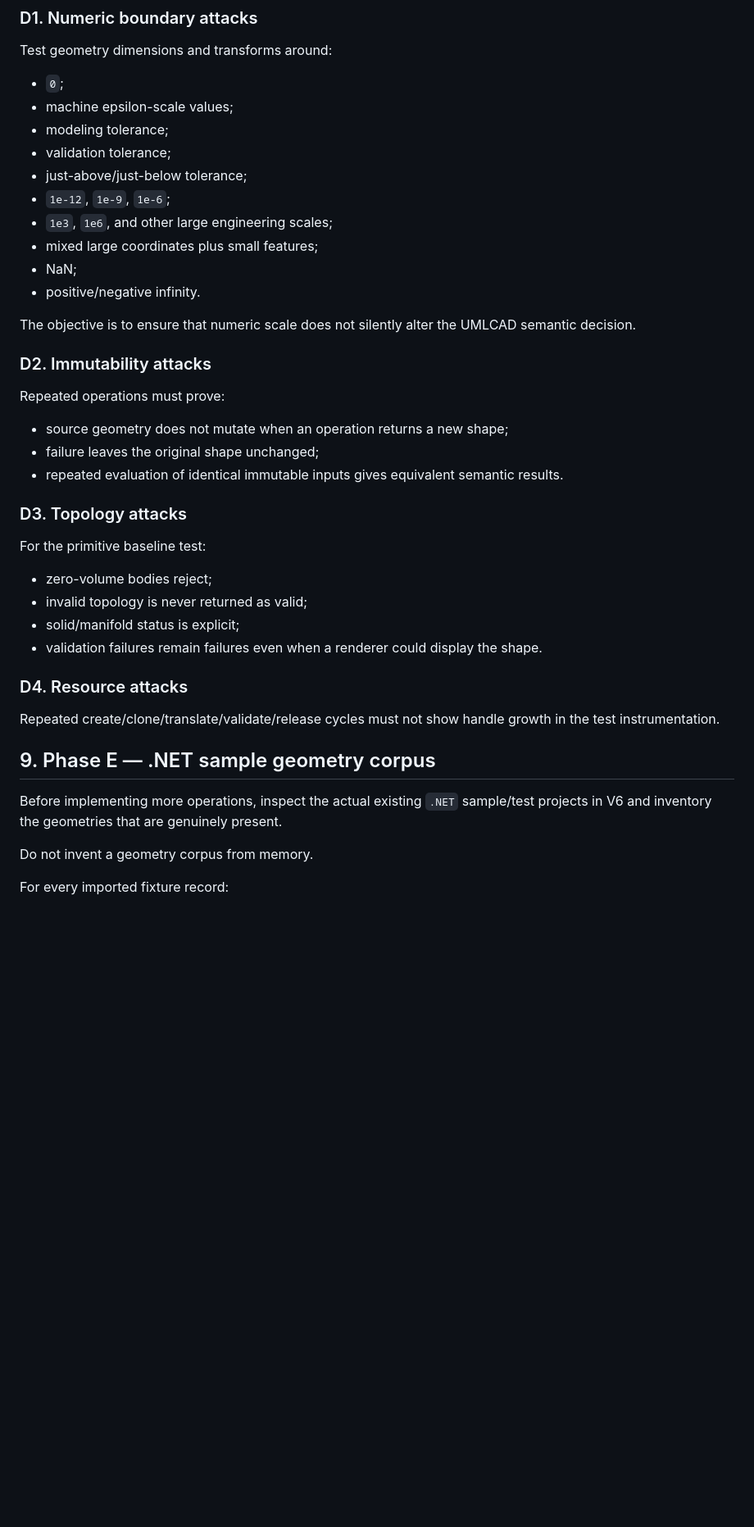
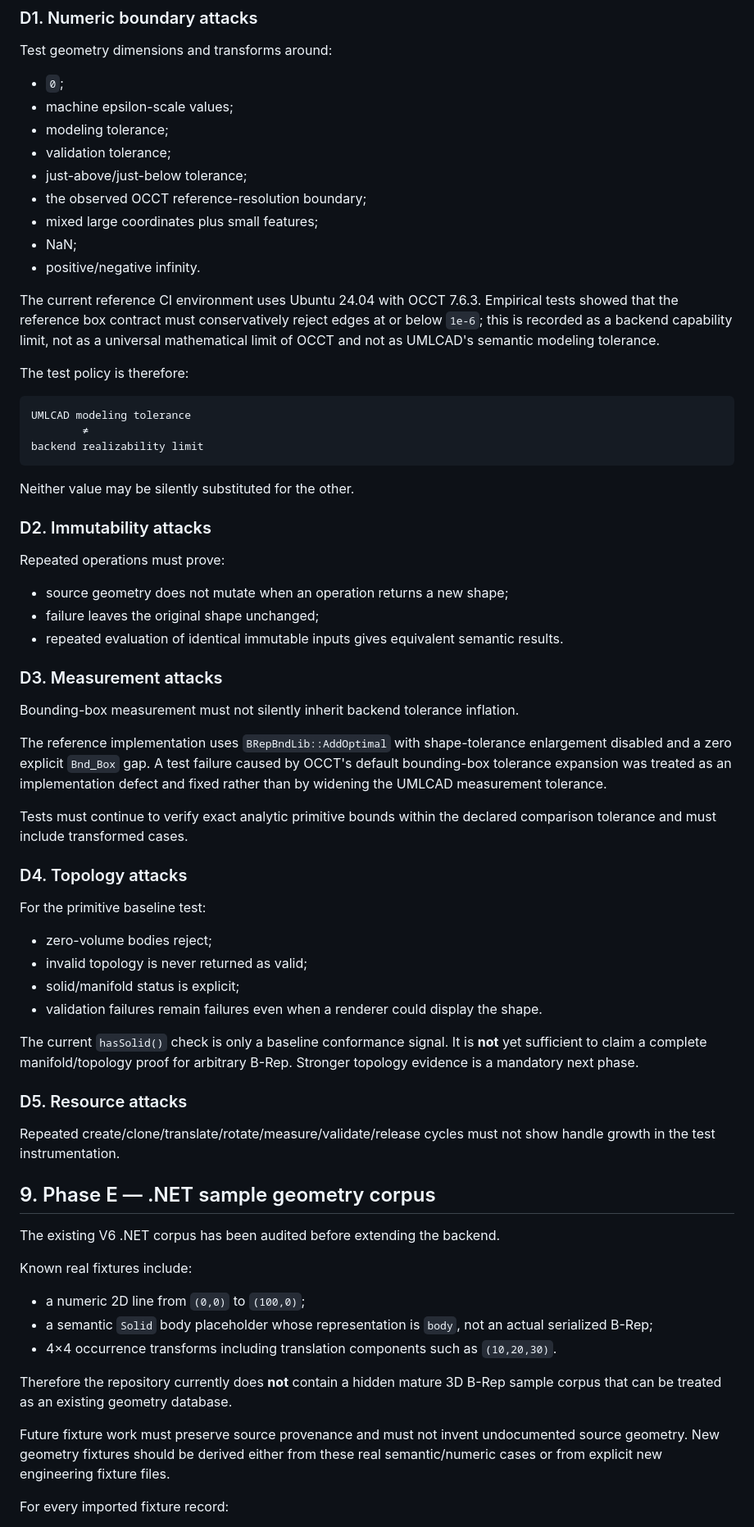
Before and after one commit to shennagyp-netizen/UMLCAD.V.6, a Markdown page: docs/V6_TDD_EXECUTION_PLAN.md, the part around one of its changes. Shown at 82% size. Drawn GitHub-style; blank space fills up the shorter version.

Commit message:
docs(v6): record empirical tolerance and measurement lessons

````diff
--- a/docs/V6_TDD_EXECUTION_PLAN.md
+++ b/docs/V6_TDD_EXECUTION_PLAN.md
@@ -253,13 +257,22 @@ Test geometry dimensions and transforms around:
 - modeling tolerance;
 - validation tolerance;
 - just-above/just-below tolerance;
-- `1e-12`, `1e-9`, `1e-6`;
-- `1e3`, `1e6`, and other large engineering scales;
+- the observed OCCT reference-resolution boundary;
 - mixed large coordinates plus small features;
 - NaN;
 - positive/negative infinity.
 
-The objective is to ensure that numeric scale does not silently alter the UMLCAD semantic decision.
+The current reference CI environment uses Ubuntu 24.04 with OCCT 7.6.3. Empirical tests showed that the reference box contract must conservatively reject edges at or below `1e-6`; this is recorded as a backend capability limit, not as a universal mathematical limit of OCCT and not as UMLCAD's semantic modeling tolerance.
+
+The test policy is therefore:
+
+```text
+UMLCAD modeling tolerance
+        ≠
+backend realizability limit
+```
+
+Neither value may be silently substituted for the other.
 
 ### D2. Immutability attacks
 
@@ -269,7 +282,15 @@ Repeated operations must prove:
 - failure leaves the original shape unchanged;
 - repeated evaluation of identical immutable inputs gives equivalent semantic results.
 
-### D3. Topology attacks
+### D3. Measurement attacks
+
+Bounding-box measurement must not silently inherit backend tolerance inflation.
+
+The reference implementation uses `BRepBndLib::AddOptimal` with shape-tolerance enlargement disabled and a zero explicit `Bnd_Box` gap. A test failure caused by OCCT's default bounding-box tolerance expansion was treated as an implementation defect and fixed rather than by widening the UMLCAD measurement tolerance.
+
+Tests must continue to verify exact analytic primitive bounds within the declared comparison tolerance and must include transformed cases.
+
+### D4. Topology attacks
 
 For the primitive baseline test:
 
@@ -278,15 +299,25 @@ For the primitive baseline test:
 - solid/manifold status is explicit;
 - validation failures remain failures even when a renderer could display the shape.
 
-### D4. Resource attacks
+The current `hasSolid()` check is only a baseline conformance signal. It is **not** yet sufficient to claim a complete manifold/topology proof for arbitrary B-Rep. Stronger topology evidence is a mandatory next phase.
 
-Repeated create/clone/translate/validate/release cycles must not show handle growth in the test instrumentation.
+### D5. Resource attacks
+
+Repeated create/clone/translate/rotate/measure/validate/release cycles must not show handle growth in the test instrumentation.
 
 ## 9. Phase E — .NET sample geometry corpus
 
-Before implementing more operations, inspect the actual existing `.NET` sample/test projects in V6 and inventory the geometries that are genuinely present.
+The existing V6 .NET corpus has been audited before extending the backend.
 
-Do not invent a geometry corpus from memory.
+Known real fixtures include:
+
+- a numeric 2D line from `(0,0)` to `(100,0)`;
+- a semantic `Solid` body placeholder whose representation is `body`, not an actual serialized B-Rep;
+- 4×4 occurrence transforms including translation components such as `(10,20,30)`.
+
+Therefore the repository currently does **not** contain a hidden mature 3D B-Rep sample corpus that can be treated as an existing geometry database.
+
+Future fixture work must preserve source provenance and must not invent undocumented source geometry. New geometry fixtures should be derived either from these real semantic/numeric cases or from explicit new engineering fixture files.
 
 For every imported fixture record:
 
````
Also changed, not shown: other parts of docs/V6_TDD_EXECUTION_PLAN.md (+59 -40 lines).
